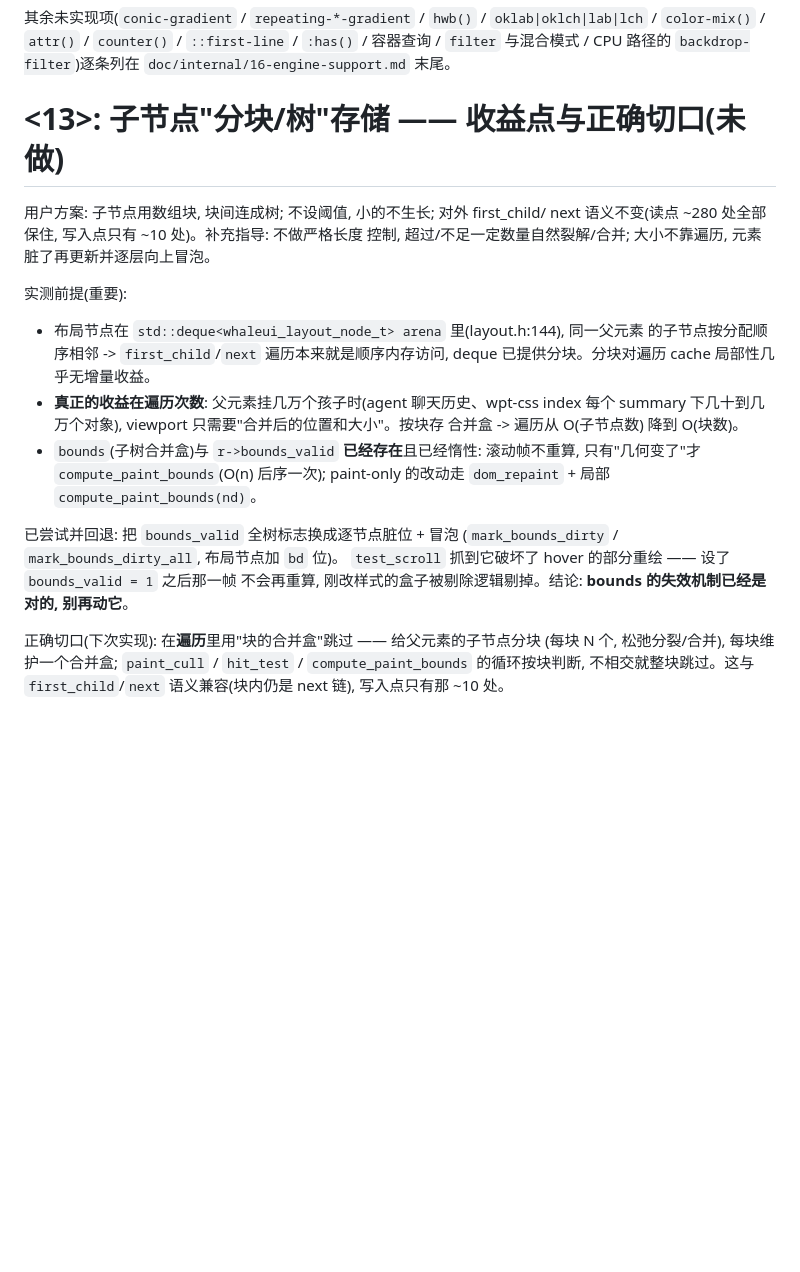
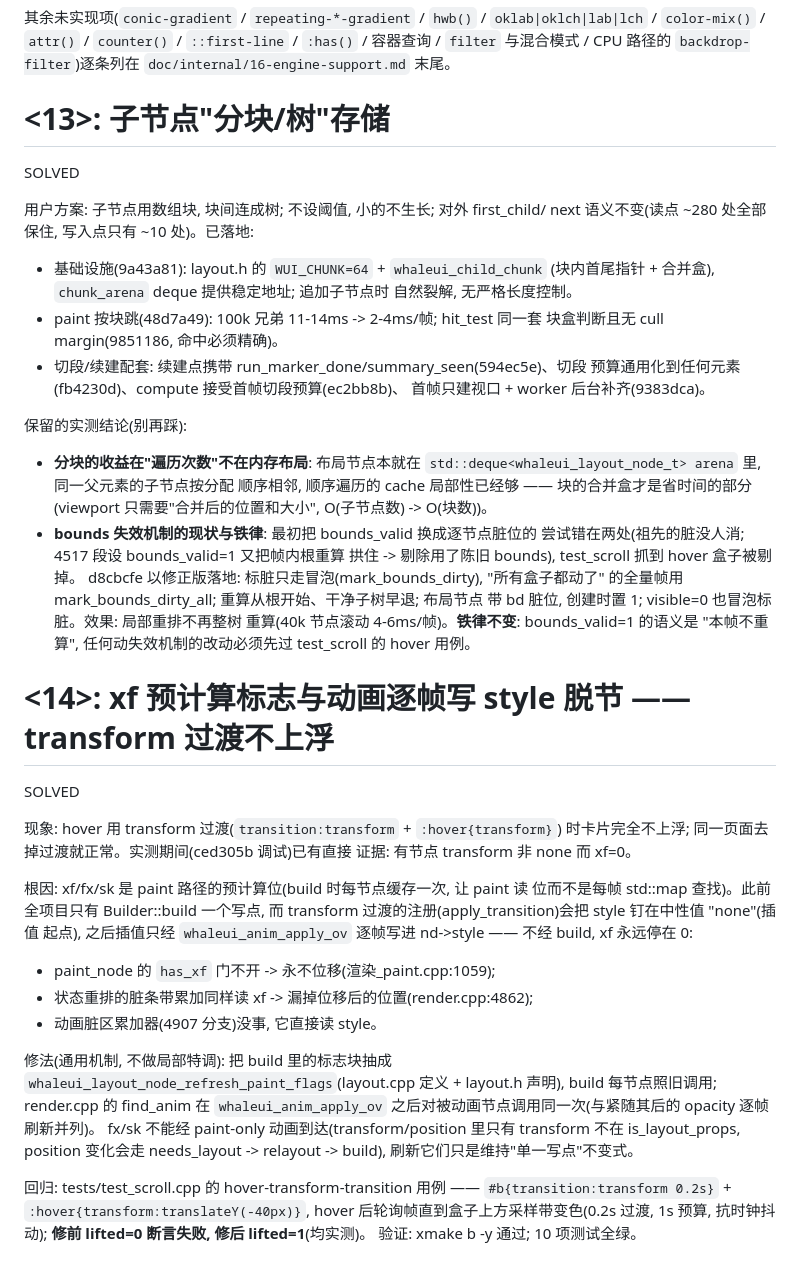
Before and after one commit to THZrry/WhaleUI, a Markdown page: notes/current.md, the part around the change. Rendered like a GitHub page; blank space fills up the shorter version.

Commit message:
docs(notes): <13> 分块落地标 SOLVED + 记 <14> xf 脱节修复; index 同步
- <13>: 9a43a81/48d7a49/9851186 已把子节点分块落地, 原文"下次实现"过时;

```diff
--- a/notes/current.md
+++ b/notes/current.md
@@ -78,30 +78,65 @@ rotate 现在能被解析(deg/rad/turn)、参与插值、写进 `whaleui_transfo
 `::first-line` / `:has()` / 容器查询 / `filter` 与混合模式 / CPU 路径的
 `backdrop-filter`)逐条列在 `doc/internal/16-engine-support.md` 末尾。
 
-# <13>: 子节点"分块/树"存储 —— 收益点与正确切口(未做)
+# <13>: 子节点"分块/树"存储
+
+SOLVED
 
 用户方案: 子节点用数组块, 块间连成树; 不设阈值, 小的不生长; 对外 first_child/
-next 语义不变(读点 ~280 处全部保住, 写入点只有 ~10 处)。补充指导: 不做严格长度
-控制, 超过/不足一定数量自然裂解/合并; 大小不靠遍历, 元素脏了再更新并逐层向上冒泡。
+next 语义不变(读点 ~280 处全部保住, 写入点只有 ~10 处)。已落地:
 
-实测前提(重要):
-- 布局节点在 `std::deque<whaleui_layout_node_t> arena` 里(layout.h:144), 同一父元素
-  的子节点按分配顺序相邻 -> `first_child`/`next` 遍历本来就是顺序内存访问, deque
-  已提供分块。分块对遍历 cache 局部性几乎无增量收益。
-- **真正的收益在遍历次数**: 父元素挂几万个孩子时(agent 聊天历史、wpt-css index
-  每个 summary 下几十到几万个对象), viewport 只需要"合并后的位置和大小"。按块存
-  合并盒 -> 遍历从 O(子节点数) 降到 O(块数)。
-- `bounds`(子树合并盒)与 `r->bounds_valid` **已经存在**且已经惰性: 滚动帧不重算,
-  只有"几何变了"才 `compute_paint_bounds`(O(n) 后序一次); paint-only 的改动走
-  `dom_repaint` + 局部 `compute_paint_bounds(nd)`。
+- 基础设施(9a43a81): layout.h 的 `WUI_CHUNK=64` + `whaleui_child_chunk`
+  (块内首尾指针 + 合并盒), `chunk_arena` deque 提供稳定地址; 追加子节点时
+  自然裂解, 无严格长度控制。
+- paint 按块跳(48d7a49): 100k 兄弟 11-14ms -> 2-4ms/帧; hit_test 同一套
+  块盒判断且无 cull margin(9851186, 命中必须精确)。
+- 切段/续建配套: 续建点携带 run_marker_done/summary_seen(594ec5e)、切段
+  预算通用化到任何元素(fb4230d)、compute 接受首帧切段预算(ec2bb8b)、
+  首帧只建视口 + worker 后台补齐(9383dca)。
 
-已尝试并回退: 把 `bounds_valid` 全树标志换成逐节点脏位 + 冒泡
-(`mark_bounds_dirty` / `mark_bounds_dirty_all`, 布局节点加 `bd` 位)。
-`test_scroll` 抓到它破坏了 hover 的部分重绘 —— 设了 `bounds_valid = 1` 之后那一帧
-不会再重算, 刚改样式的盒子被剔除逻辑剔掉。结论: **bounds 的失效机制已经是对的,
-别再动它**。
+保留的实测结论(别再踩):
 
-正确切口(下次实现): 在**遍历**里用"块的合并盒"跳过 —— 给父元素的子节点分块
-(每块 N 个, 松弛分裂/合并), 每块维护一个合并盒; `paint_cull` / `hit_test` /
-`compute_paint_bounds` 的循环按块判断, 不相交就整块跳过。这与 `first_child`/`next`
-语义兼容(块内仍是 next 链), 写入点只有那 ~10 处。
+- **分块的收益在"遍历次数"不在内存布局**: 布局节点本就在
+  `std::deque<whaleui_layout_node_t> arena` 里, 同一父元素的子节点按分配
+  顺序相邻, 顺序遍历的 cache 局部性已经够 —— 块的合并盒才是省时间的部分
+  (viewport 只需要"合并后的位置和大小", O(子节点数) -> O(块数))。
+- **bounds 失效机制的现状与铁律**: 最初把 bounds_valid 换成逐节点脏位的
+  尝试错在两处(祖先的脏没人消; 4517 段设 bounds_valid=1 又把帧内根重算
+  拱住 -> 剔除用了陈旧 bounds), test_scroll 抓到 hover 盒子被剔掉。
+  d8cbcfe 以修正版落地: 标脏只走冒泡(mark_bounds_dirty), "所有盒子都动了"
+  的全量帧用 mark_bounds_dirty_all; 重算从根开始、干净子树早退; 布局节点
+  带 bd 脏位, 创建时置 1; visible=0 也冒泡标脏。效果: 局部重排不再整树
+  重算(40k 节点滚动 4-6ms/帧)。**铁律不变**: bounds_valid=1 的语义是
+  "本帧不重算", 任何动失效机制的改动必须先过 test_scroll 的 hover 用例。
+
+# <14>: xf 预计算标志与动画逐帧写 style 脱节 —— transform 过渡不上浮
+
+SOLVED
+
+现象: hover 用 transform 过渡(`transition:transform` + `:hover{transform}`)
+时卡片完全不上浮; 同一页面去掉过渡就正常。实测期间(ced305b 调试)已有直接
+证据: 有节点 transform 非 none 而 xf=0。
+
+根因: xf/fx/sk 是 paint 路径的预计算位(build 时每节点缓存一次, 让 paint 读
+位而不是每帧 std::map 查找)。此前全项目只有 Builder::build 一个写点, 而
+transform 过渡的注册(apply_transition)会把 style 钉在中性值 "none"(插值
+起点), 之后插值只经 `whaleui_anim_apply_ov` 逐帧写进 nd->style —— 不经
+build, xf 永远停在 0:
+
+- paint_node 的 `has_xf` 门不开 -> 永不位移(渲染_paint.cpp:1059);
+- 状态重排的脏条带累加同样读 xf -> 漏掉位移后的位置(render.cpp:4862);
+- 动画脏区累加器(4907 分支)没事, 它直接读 style。
+
+修法(通用机制, 不做局部特调): 把 build 里的标志块抽成
+`whaleui_layout_node_refresh_paint_flags`(layout.cpp 定义 + layout.h 声明),
+build 每节点照旧调用; render.cpp 的 find_anim 在 `whaleui_anim_apply_ov`
+之后对被动画节点调用同一次(与紧随其后的 opacity 逐帧刷新并列)。
+fx/sk 不能经 paint-only 动画到达(transform/position 里只有 transform 不在
+is_layout_props, position 变化会走 needs_layout -> relayout -> build),
+刷新它们只是维持"单一写点"不变式。
+
+回归: tests/test_scroll.cpp 的 hover-transform-transition 用例 ——
+`#b{transition:transform 0.2s}` + `:hover{transform:translateY(-40px)}`,
+hover 后轮询帧直到盒子上方采样带变色(0.2s 过渡, 1s 预算, 抗时钟抖动);
+**修前 lifted=0 断言失败, 修后 lifted=1**(均实测)。
+验证: xmake b -y 通过; 10 项测试全绿。
```
Also changed, not shown: notes/index.md (+12 -0 lines).
